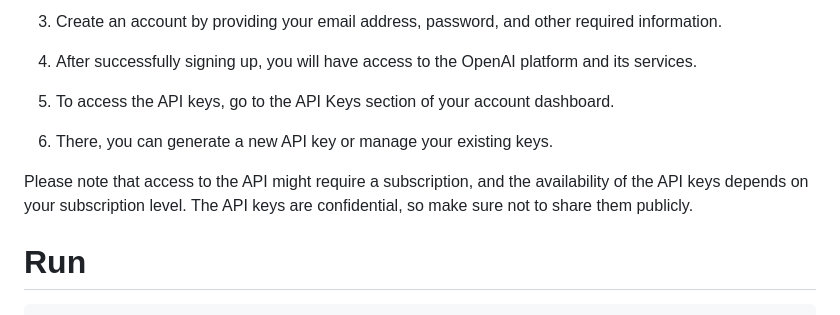
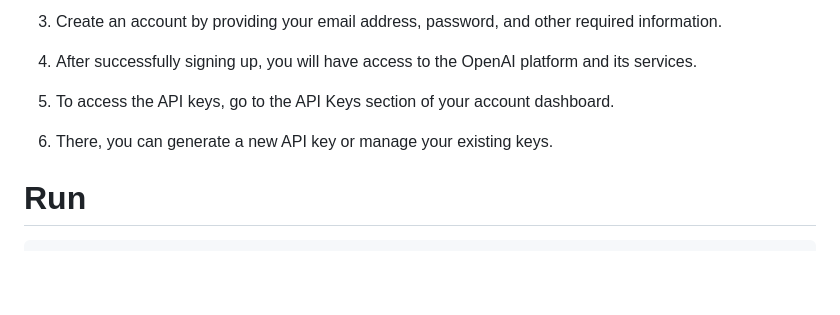
Before and after one commit to bug-builders/lazyMailReader, a Markdown page: README.md, the part around the change printed below. Rendered like a GitHub page; blank space fills up the shorter version.

````diff
--- a/README.md
+++ b/README.md
@@ -66,8 +70,6 @@ You cannot directly generate an OpenAI API key. To get an API key for OpenAI, yo
 
 6. There, you can generate a new API key or manage your existing keys.
 
-Please note that access to the API might require a subscription, and the availability of the API keys depends on your subscription level. The API keys are confidential, so make sure not to share them publicly.
-
 # Run
 ```bash
 yarn install
````
Also changed, not shown: other parts of README.md (+4 -0 lines).
